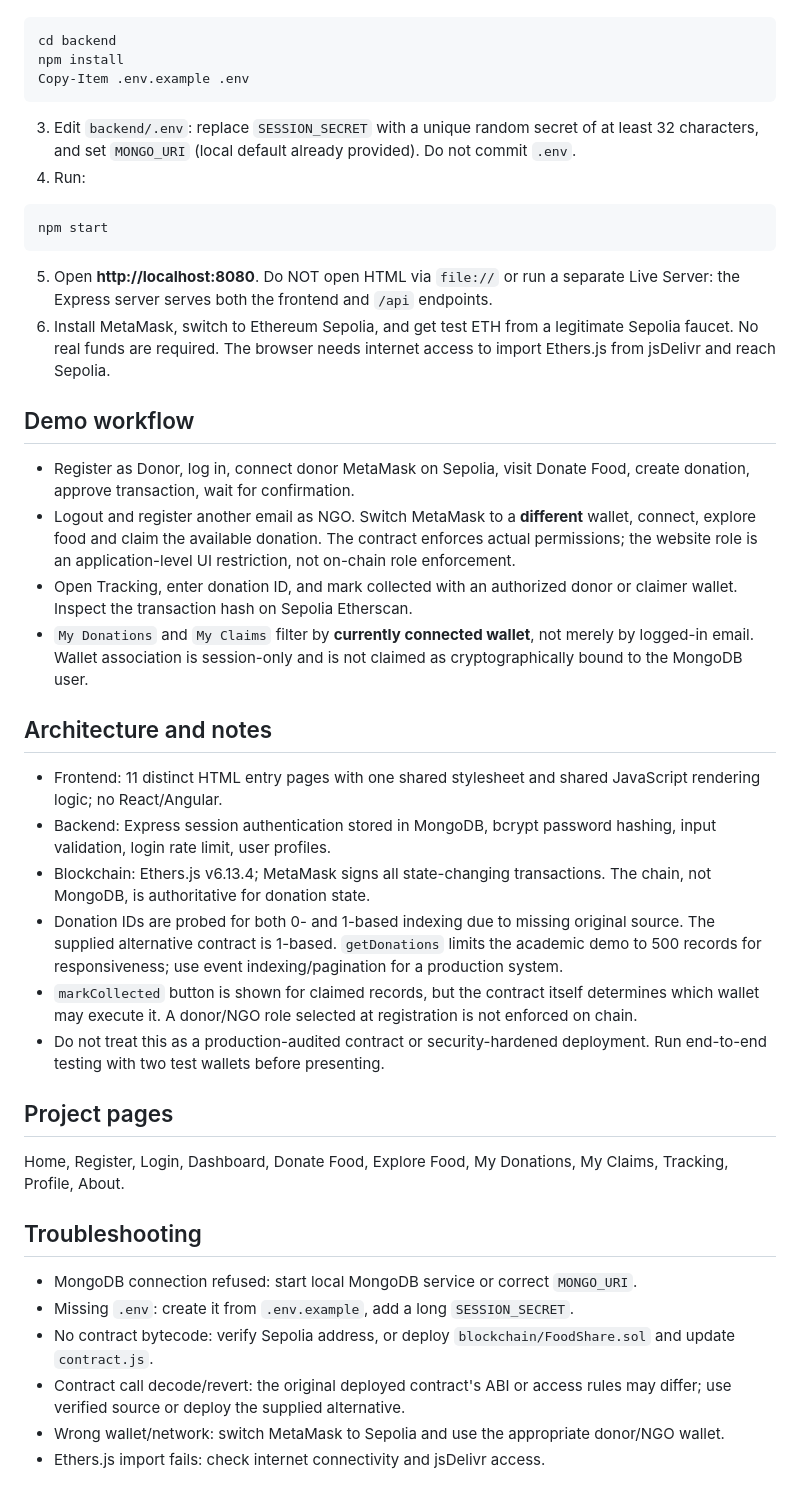
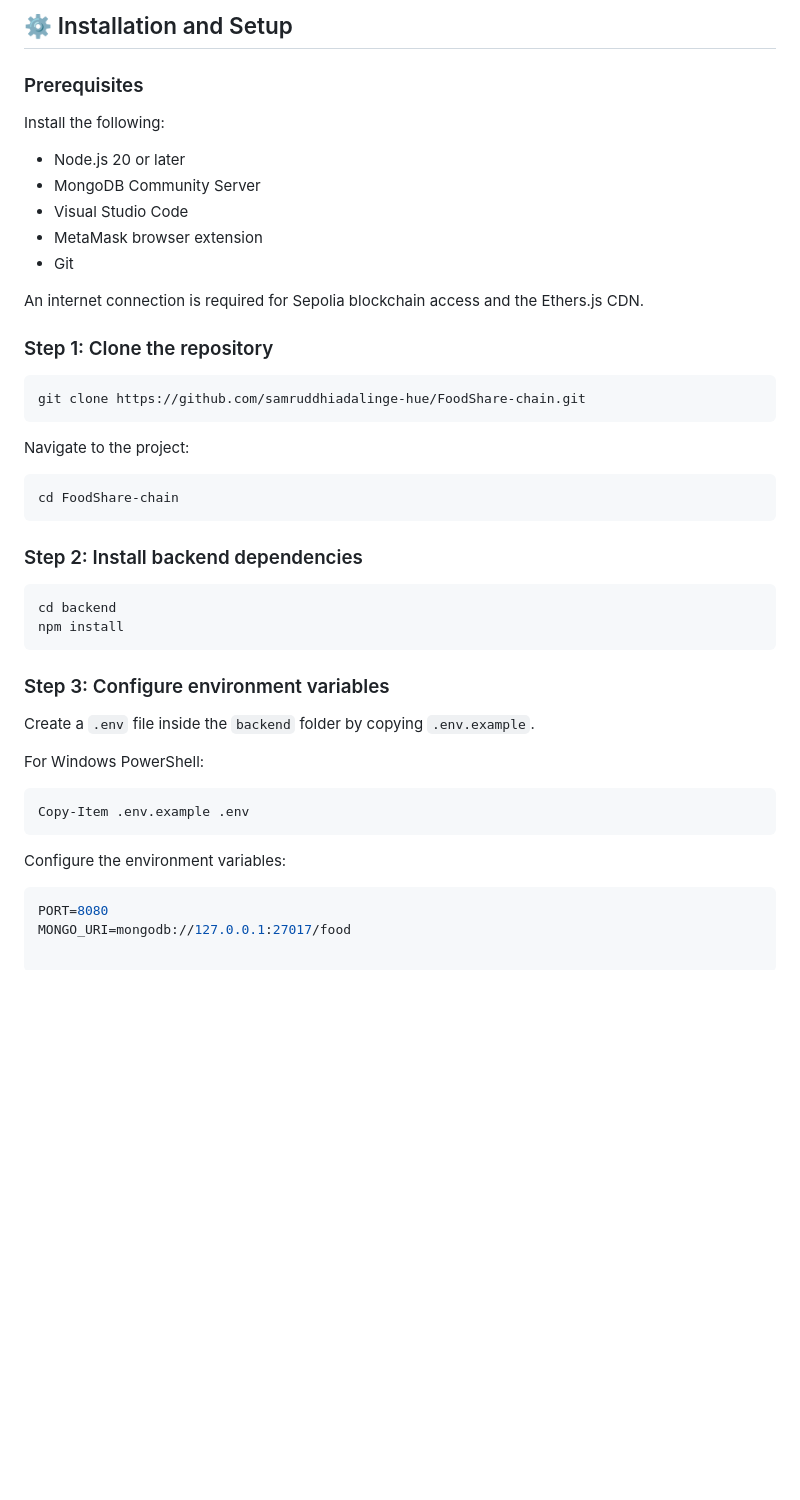
Before and after one commit to samruddhiadalinge-hue/FoodShare-chain, a Markdown page: README.md, the part around one of its changes. GitHub-like rendering; blank space fills up the shorter version.

````diff
--- a/README.md
+++ b/README.md
@@ -13,45 +81,48 @@ The previous contract address was supplied from an earlier project: `0xb541B9bF3
+## ⚙️ Installation and Setup
+
+### Prerequisites
+
+Install the following:
+
+- Node.js 20 or later
+- MongoDB Community Server
+- Visual Studio Code
+- MetaMask browser extension
+- Git
+
+An internet connection is required for Sepolia blockchain access and the Ethers.js CDN.
+
+### Step 1: Clone the repository
+
+```bash
+git clone https://github.com/samruddhiadalinge-hue/FoodShare-chain.git
+```
+
+Navigate to the project:
+
+```bash
+cd FoodShare-chain
+```
+
+### Step 2: Install backend dependencies
+
+```bash
+cd backend
+npm install
+```
+
+### Step 3: Configure environment variables
+
+Create a `.env` file inside the `backend` folder by copying `.env.example`.
+
+For Windows PowerShell:
 
 ```powershell
-cd backend
-npm install
 Copy-Item .env.example .env
 ```
 
-3. Edit `backend/.env`: replace `SESSION_SECRET` with a unique random secret of at least 32 characters, and set `MONGO_URI` (local default already provided). Do not commit `.env`.
-4. Run:
+Configure the environment variables:
 
-```powershell
-npm start
-```
-
-5. Open **http://localhost:8080**. Do NOT open HTML via `file://` or run a separate Live Server: the Express server serves both the frontend and `/api` endpoints.
-6. Install MetaMask, switch to Ethereum Sepolia, and get test ETH from a legitimate Sepolia faucet. No real funds are required. The browser needs internet access to import Ethers.js from jsDelivr and reach Sepolia.
-
-## Demo workflow
-
-- Register as Donor, log in, connect donor MetaMask on Sepolia, visit Donate Food, create donation, approve transaction, wait for confirmation.
-- Logout and register another email as NGO. Switch MetaMask to a **different** wallet, connect, explore food and claim the available donation. The contract enforces actual permissions; the website role is an application-level UI restriction, not on-chain role enforcement.
-- Open Tracking, enter donation ID, and mark collected with an authorized donor or claimer wallet. Inspect the transaction hash on Sepolia Etherscan.
-- `My Donations` and `My Claims` filter by **currently connected wallet**, not merely by logged-in email. Wallet association is session-only and is not claimed as cryptographically bound to the MongoDB user.
-
-## Architecture and notes
-
-- Frontend: 11 distinct HTML entry pages with one shared stylesheet and shared JavaScript rendering logic; no React/Angular.
-- Backend: Express session authentication stored in MongoDB, bcrypt password hashing, input validation, login rate limit, user profiles.
-- Blockchain: Ethers.js v6.13.4; MetaMask signs all state-changing transactions. The chain, not MongoDB, is authoritative for donation state.
-- Donation IDs are probed for both 0- and 1-based indexing due to missing original source. The supplied alternative contract is 1-based. `getDonations` limits the academic demo to 500 records for responsiveness; use event indexing/pagination for a production system.
-- `markCollected` button is shown for claimed records, but the contract itself determines which wallet may execute it. A donor/NGO role selected at registration is not enforced on chain.
-- Do not treat this as a production-audited contract or security-hardened deployment. Run end-to-end testing with two test wallets before presenting.
-
-## Project pages
-
-Home, Register, Login, Dashboard, Donate Food, Explore Food, My Donations, My Claims, Tracking, Profile, About.
-
-## Troubleshooting
-
-- MongoDB connection refused: start local MongoDB service or correct `MONGO_URI`.
-- Missing `.env`: create it from `.env.example`, add a long `SESSION_SECRET`.
-- No contract bytecode: verify Sepolia address, or deploy `blockchain/FoodShare.sol` and update `contract.js`.
-- Contract call decode/revert: the original deployed contract's ABI or access rules may differ; use verified source or deploy the supplied alternative.
-- Wrong wallet/network: switch MetaMask to Sepolia and use the appropriate donor/NGO wallet.
-- Ethers.js import fails: check internet connectivity and jsDelivr access.
+```env
+PORT=8080
+MONGO_URI=mongodb://127.0.0.1:27017/food
````
Also changed, not shown: other parts of README.md (+74 -6 lines).
